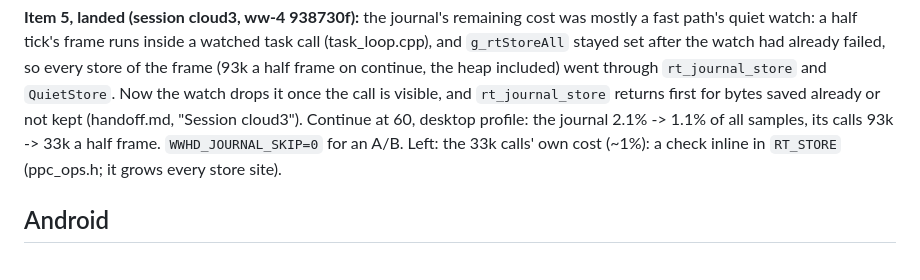
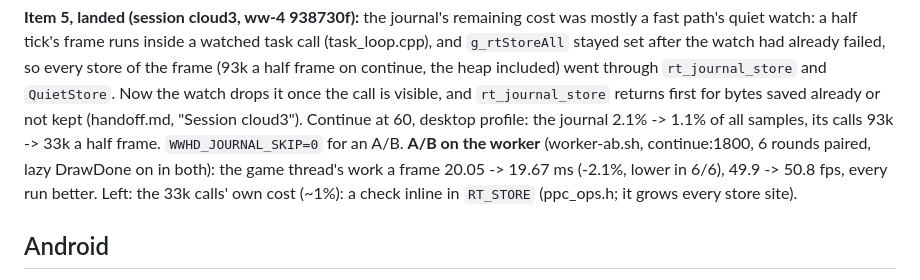
Before and after one commit to flossbud/WWHDRecomp, a Markdown page: docs/research/deck-plan.md, the part around the change. Drawn GitHub-style.

Commit message:
WW-4: deck-plan item 5's A/B on the worker: the game thread -2.1% a frame, 49.9 -> 50.8 fps (session cloud3)
Co-Authored-By: Claude Opus 5.5 <noreply@anthropic.com>
Claude-Session: https://claude.ai/code/session_01GVutHjKASzywAzXVxmYyRe

```diff
--- a/docs/research/deck-plan.md
+++ b/docs/research/deck-plan.md
@@ -190,7 +190,8 @@ the watch had already failed, so every store of the frame (93k a half frame on c
 through `rt_journal_store` and `QuietStore`. Now the watch drops it once the call is visible, and
 `rt_journal_store` returns first for bytes saved already or not kept (handoff.md, "Session cloud3"). Continue at 60,
 desktop profile: the journal 2.1% -> 1.1% of all samples, its calls 93k -> 33k a half frame. `WWHD_JOURNAL_SKIP=0`
-for an A/B. Left: the 33k calls' own cost (~1%): a check inline in `RT_STORE` (ppc_ops.h; it grows every store site).
+for an A/B. **A/B on the worker** (worker-ab.sh, continue:1800, 6 rounds paired, lazy DrawDone on in both): the game
+thread's work a frame 20.05 -> 19.67 ms (-2.1%, lower in 6/6), 49.9 -> 50.8 fps, every run better. Left: the 33k calls' own cost (~1%): a check inline in `RT_STORE` (ppc_ops.h; it grows every store site).
 
 ## Android
 
```
